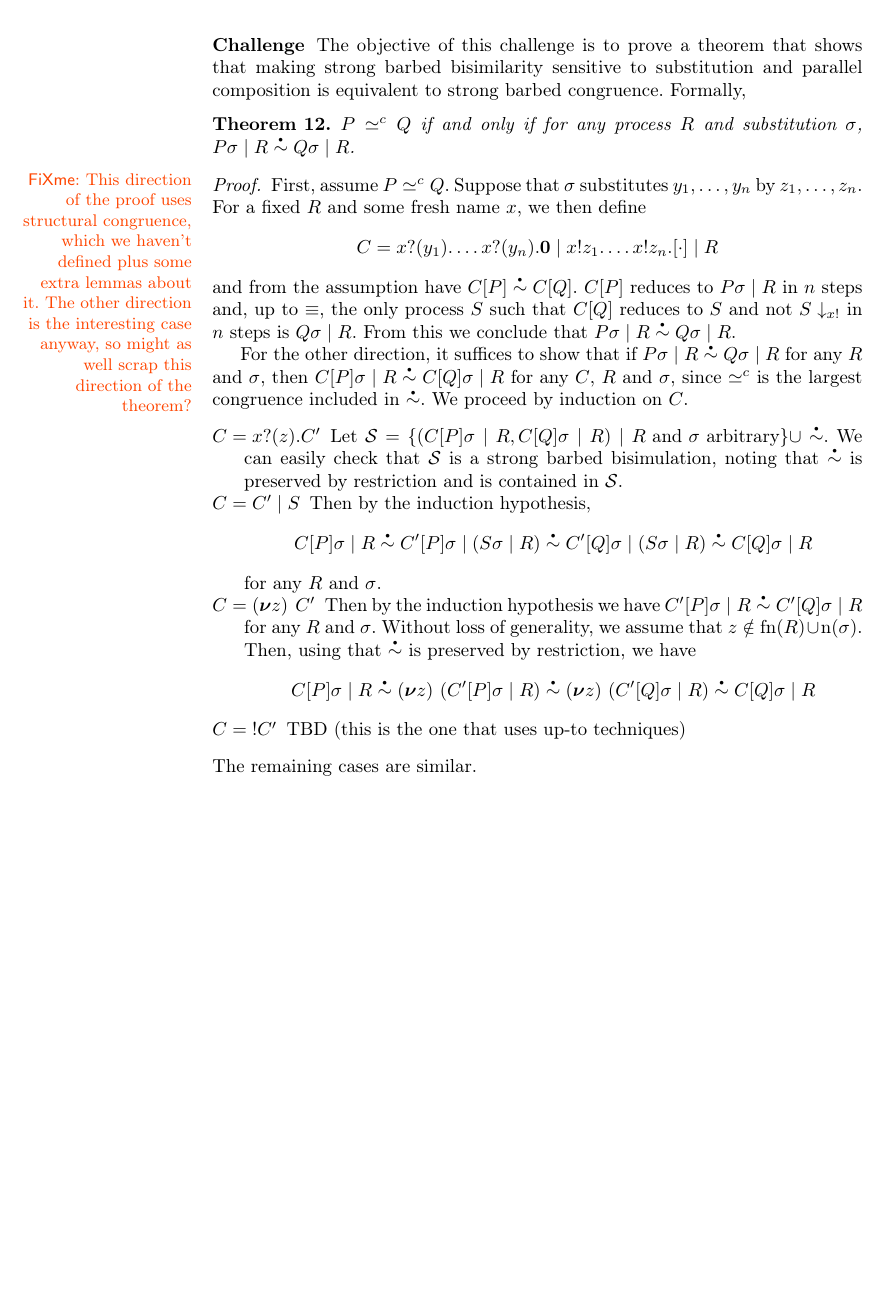
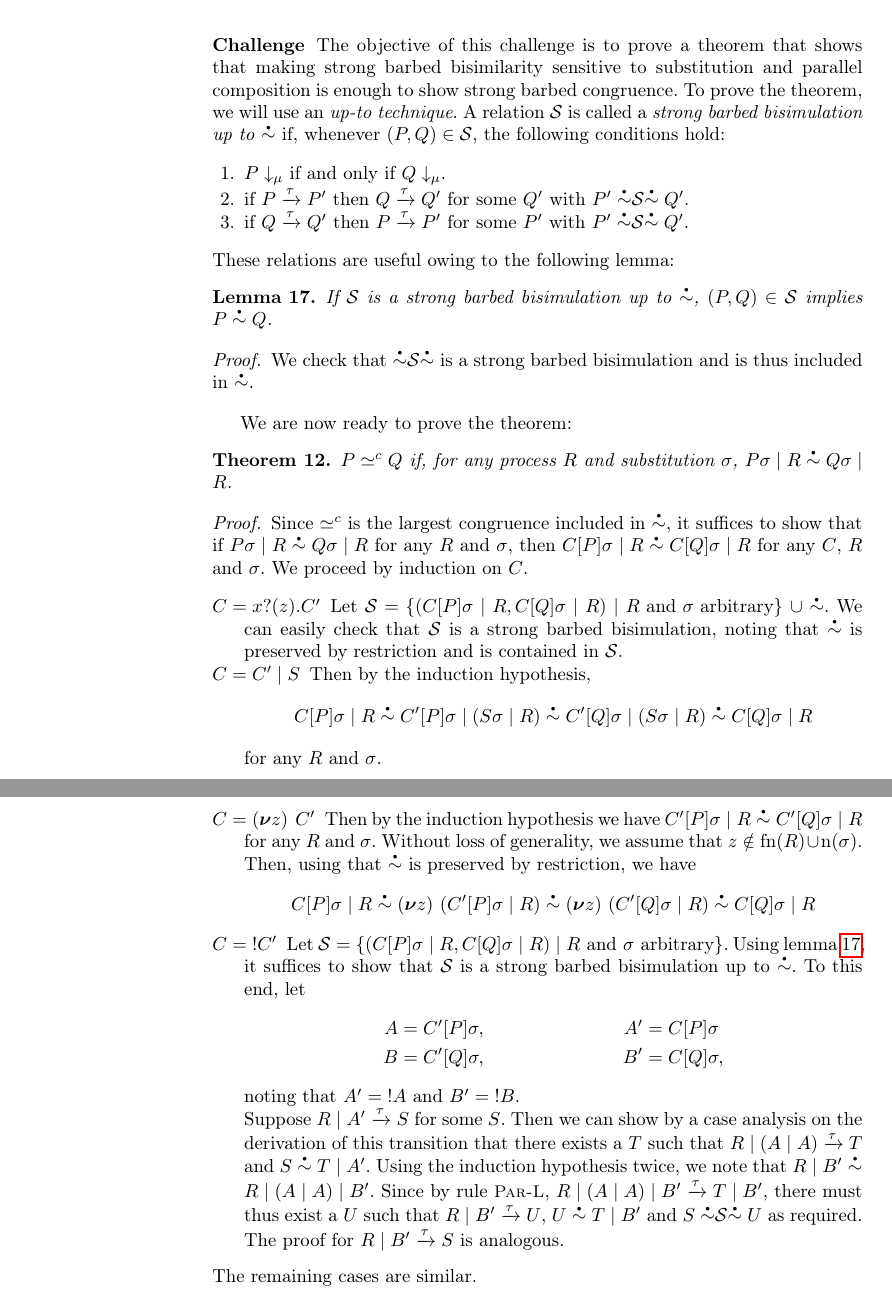
Before and after one commit to concurrentbenchmark/concurrentbenchmark, a LaTeX thesis (paper/paper.tex, which reads challenges/coinduction.tex, macros.tex): part of page 28 of 30 before the commit and two parts of pages 28 and 29 of 31 after it, the two joined at a grey line, cut so that both start at the same text, the shorter picture padded with empty space. Compiled offline with pdfLaTeX.

Commit message:
Add proof of coinduction challenge.

```diff
--- a/challenges/coinduction.tex
+++ b/challenges/coinduction.tex
@@ -297,31 +297,36 @@ We define \emph{strong barbed congruence}, written \( \sbcong{}{} \), by saying
 \subsubsection{Challenge}
 The objective of this challenge is to prove a theorem that shows that
 making strong barbed bisimilarity sensitive to substitution and
-parallel composition is equivalent to strong barbed
-congruence. Formally,
+parallel composition is enough to show strong barbed
+congruence.
+To prove the theorem, we will use an \emph{up-to technique}.
+A relation \( \mathcal{S} \) is called a \emph{strong barbed bisimulation up to \( \sbbisim{}{} \)} if, whenever \( (P,Q) \in \mathcal{S} \), the following conditions hold:
+\begin{enumerate}
+\item \( \observable{P}{\mu} \) if and only if \( \observable{Q}{\mu} \).
+\item if \( \transition{P}{\Atau}{P'} \) then \( \transition{Q}{\Atau}{Q'} \) for some \( Q' \) with \( \uptosbb{P'}{\mathcal{S}}{Q'} \).
+\item if \( \transition{Q}{\Atau}{Q'} \) then \( \transition{P}{\Atau}{P'} \) for some \( P' \) with \( \uptosbb{P'}{\mathcal{S}}{Q'} \).
+\end{enumerate}
+These relations are useful owing to the following lemma:
+\begin{lemma}\label{lemma:up-to}
+  If \( \mathcal{S} \) is a strong barbed bisimulation up to \( \sbbisim{}{} \), \( (P,Q) \in \mathcal{S} \) implies \( \sbbisim{P}{Q} \).
+\end{lemma}
+\begin{proof}
+  We check that \( \uptosbb{}{\mathcal{S}}{} \) is a strong barbed bisimulation and is thus included in \( \sbbisim{}{} \).
+\end{proof}
+
+We are now ready to prove the theorem:
 \begin{theorem}
-  \( \sbcong{P}{Q} \) if and only if for any process \( R \) and
+  \( \sbcong{P}{Q} \) if, for any process \( R \) and
   substitution \( \sigma \),
   \(
   \sbbisim{\Ppar{\applysubst{\sigma}{P}}{R}}{\Ppar{\applysubst{\sigma}{Q}}{R}}
   \).
 \end{theorem}
 \begin{proof}
-  \fxerror{This direction of the proof uses structural congruence, which we haven't defined plus some extra lemmas about it. The other direction is the interesting case anyway, so might as well scrap this direction of the theorem?}
-  First, assume \( \sbcong{P}{Q} \).
-  Suppose that \( \sigma \) substitutes \( y_1, \dots, y_n \) by \( z_1, \dots, z_n \).
-  For a fixed \( R \) and some fresh name \( x \), we then define
-  \begin{equation*}
-    C = \Ppar{\Ppar{\Pin{x}{y_1}{\dots \Pin{x}{y_n}{\Pend}}}{\Pout{x}{z_1}{\dots \Pout{x}{z_n}{\ctxhole}}}}{R}
-  \end{equation*}
-  and from the assumption have \( \sbbisim{\applyctx{C}{P}}{\applyctx{C}{Q}} \).
-  \( \applyctx{C}{P} \) reduces to \( \Ppar{\applysubst{\sigma}{P}}{R} \) in \( n \) steps and, up to \( \scong{}{} \), the only process \( S \) such that \( \applyctx{C}{Q} \) reduces to \( S \) and not \( \observable{S}{\obsout{x}} \) in \( n \) steps is \( \Ppar{\applysubst{\sigma}{Q}}{R} \).
-  From this we conclude that \( \sbbisim{\Ppar{\applysubst{\sigma}{P}}{R}}{\Ppar{\applysubst{\sigma}{Q}}{R}} \).
-
-  For the other direction, it suffices to show that if \( \sbbisim{\Ppar{\applysubst{\sigma}{P}}{R}}{\Ppar{\applysubst{\sigma}{Q}}{R}} \) for any \( R \) and \( \sigma \), then \( \sbbisim{\Ppar{\applysubst{\sigma}{\applyctx{C}{P}}}{R}}{\Ppar{\applysubst{\sigma}{\applyctx{C}{Q}}}{R}} \) for any \( C \), \( R \) and \( \sigma \), since \( \sbcong{}{} \) is the largest congruence included in \( \sbbisim{}{} \).
+  Since \( \sbcong{}{} \) is the largest congruence included in \( \sbbisim{}{} \), it suffices to show that if \( \sbbisim{\Ppar{\applysubst{\sigma}{P}}{R}}{\Ppar{\applysubst{\sigma}{Q}}{R}} \) for any \( R \) and \( \sigma \), then \( \sbbisim{\Ppar{\applysubst{\sigma}{\applyctx{C}{P}}}{R}}{\Ppar{\applysubst{\sigma}{\applyctx{C}{Q}}}{R}} \) for any \( C \), \( R \) and \( \sigma \).
   We proceed by induction on \( C \).
   \begin{description}
-  \item[\( C = \Pin{x}{z}{C'} \)] Let \( \mathcal{S} = \{ (\Ppar{\applysubst{\sigma}{\applyctx{C}{P}}}{R}, \Ppar{\applysubst{\sigma}{\applyctx{C}{Q}}}{R}) \mid \text{$R$ and $\sigma$ arbitrary} \} \cup \sbbisim{}{} \).
+  \item[\( C = \Pin{x}{z}{C'} \)] Let \( \mathcal{S} = \{ (\Ppar{\applysubst{\sigma}{\applyctx{C}{P}}}{R}, \Ppar{\applysubst{\sigma}{\applyctx{C}{Q}}}{R}) \mid \text{$R$ and $\sigma$ arbitrary} \}~\cup \sbbisim{}{} \).
     We can easily check that \( \mathcal{S} \) is a strong barbed bisimulation, noting that \( \sbbisim{}{} \) is preserved by restriction and is contained in \( \mathcal{S} \).
   \item[\( C = \Ppar{C'}{S} \)] Then by the induction hypothesis,
     \begin{equation*}
@@ -334,7 +339,20 @@ congruence. Formally,
     \begin{equation*}
       \sbbisim{\sbbisim{\Ppar{\applysubst{\sigma}{\applyctx{C}{P}}}{R}}{\Pres{z}{(\Ppar{\applysubst{\sigma}{\applyctx{C'}{P}}}{R})}}}{\sbbisim{\Pres{z}{(\Ppar{\applysubst{\sigma}{\applyctx{C'}{Q}}}{R})}}{\Ppar{\applysubst{\sigma}{\applyctx{C}{Q}}}{R}}}
     \end{equation*}
-  \item[\( C = \Preplicate{C'} \)] TBD (this is the one that uses up-to techniques)
+  \item[\( C = \Preplicate{C'} \)] Let \( \mathcal{S} = \{ (\Ppar{\applysubst{\sigma}{\applyctx{C}{P}}}{R}, \Ppar{\applysubst{\sigma}{\applyctx{C}{Q}}}{R}) \mid \text{$R$ and $\sigma$ arbitrary} \} \).
+    Using \cref{lemma:up-to}, it suffices to show that \( \mathcal{S} \) is a strong barbed bisimulation up to \( \sbbisim{}{} \).
+    To this end, let
+    \begin{align*}
+      A &= \applysubst{\sigma}{\applyctx{C'}{P}}, & A' &= \applysubst{\sigma}{\applyctx{C}{P}} \\
+      B &= \applysubst{\sigma}{\applyctx{C'}{Q}}, & B' &= \applysubst{\sigma}{\applyctx{C}{Q}} ,
+    \end{align*}
+    noting that \( A' = \Preplicate{A} \) and \( B' = \Preplicate{B} \).
+
+    Suppose \( \transition{\Ppar{R}{A'}}{\Atau}{S} \) for some \( S \).
+    Then we can show by a case analysis on the derivation of this transition that there exists a \( T \) such that \( \transition{\Ppar{R}{(\Ppar{A}{A})}}{\Atau}{T} \) and \( \sbbisim{S}{\Ppar{T}{A'}} \).
+    Using the induction hypothesis twice, we note that \( \sbbisim{\Ppar{R}{B'}}{\Ppar{R}{\Ppar{(\Ppar{A}{A})}{B'}}} \).
+    Since by rule \TirName{Par-L}, \( \transition{\Ppar{\Ppar{R}{(\Ppar{A}{A})}}{B'}}{\Atau}{\Ppar{T}{B'}} \), there must thus exist a \( U \) such that \( \transition{\Ppar{R}{B'}}{\Atau}{U} \), \( \sbbisim{U}{\Ppar{T}{B'}} \) and \( \uptosbb{S}{\mathcal{S}}{U} \) as required.
+    The proof for \( \transition{\Ppar{R}{B'}}{\Atau}{S} \) is analogous.
   \end{description}
   The remaining cases are similar.
 \end{proof}
--- a/macros.tex
+++ b/macros.tex
@@ -33,6 +33,8 @@
 \newcommand\sbullet[1][.5]{\mathbin{\hbox{\scalebox{#1}{$\bullet$}}}}
 \newcommand{\sbbisim}[2]{#1 \overset{\sbullet}{\sim} #2}
 \newcommand{\nsbbisim}[2]{#1 \not\overset{\sbullet}{\sim} #2}
+
+\newcommand{\uptosbb}[3]{#1 \mathrel{{\overset{\sbullet}{\sim}}{{#2}}{\overset{\sbullet}{\sim}}} #3}
 
 \newcommand{\ctxhole}{[\cdot]}
 \newcommand{\applyctx}[2]{#1[#2]}
```
Also changed, not shown: paper/paper.tex (+3 -3 lines), challenges/coinduction.tex (2 more changed lines).
